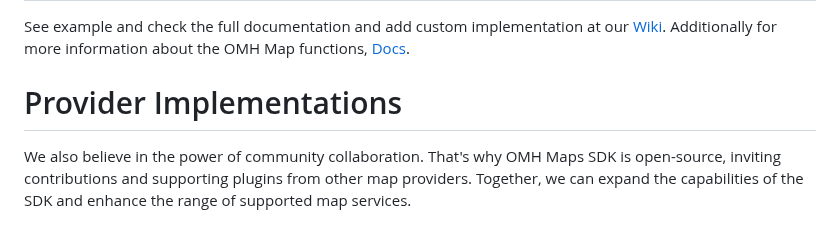
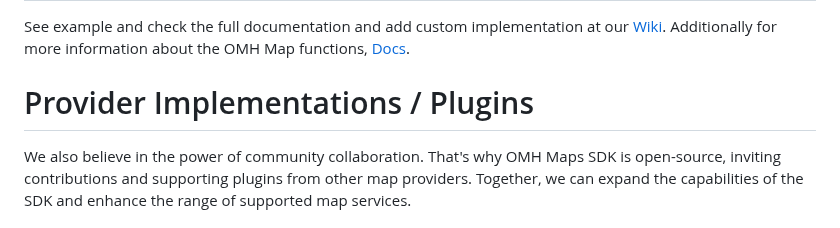
Before and after one commit to openmobilehub/omh-maps, a Markdown page: README.md, the part around the change. Rendered like a GitHub page.

```diff
--- a/README.md
+++ b/README.md
@@ -391,7 +391,7 @@ Then use `getMapAsync()` to register for the map callback:
 See example and check the full documentation and add custom implementation at our [Wiki](https://github.com/openmobilehub/omh-maps/wiki).
 Additionally for more information about the OMH Map functions, [Docs](https://openmobilehub.github.io/omh-maps).
 
-# Provider Implementations
+# Provider Implementations / Plugins
 We also believe in the power of community collaboration. That's why OMH Maps SDK is open-source, inviting contributions and supporting plugins from other map providers.
 Together, we can expand the capabilities of the SDK and enhance the range of supported map services.
 
```
